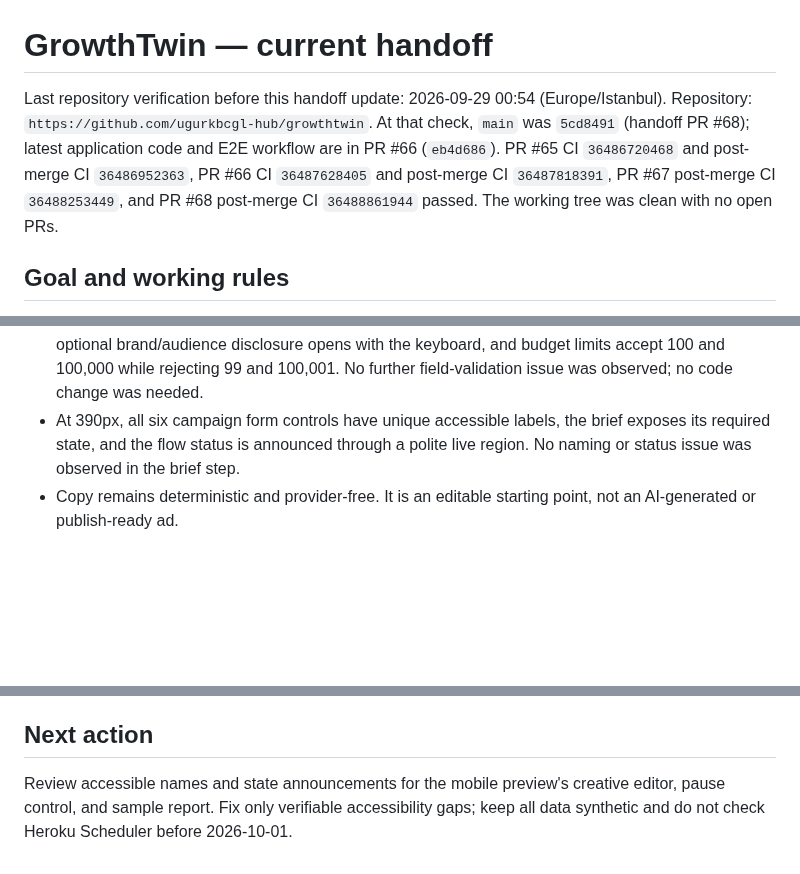
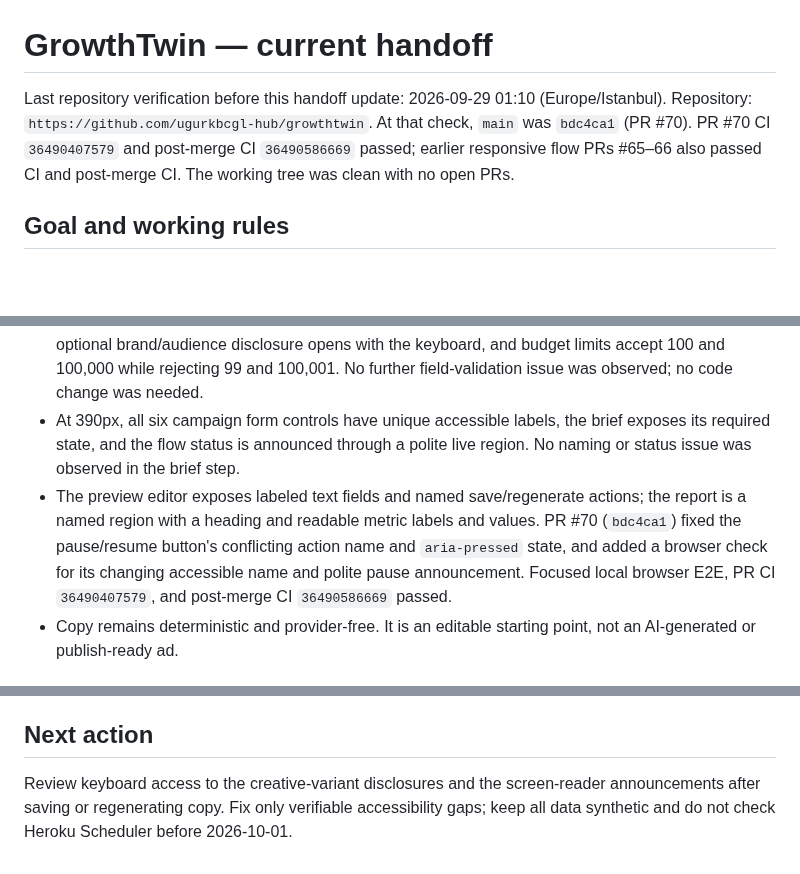
Before and after one commit to ugurkbcgl-hub/growthtwin, a Markdown page: docs/continuity/STATE.md, 3 parts joined by grey strips. Drawn GitHub-style; blank space fills up the shorter version.

Commit message:
docs: record preview accessibility review (#71)
Co-authored-by: ugurkbcgl-hub <334298405+ugurkbcgl-hub@users.noreply.github.com>

```diff
--- a/docs/continuity/STATE.md
+++ b/docs/continuity/STATE.md
@@ -1,6 +1,6 @@
 # GrowthTwin — current handoff
 
-Last repository verification before this handoff update: 2026-09-29 00:54 (Europe/Istanbul). Repository: `https://github.com/ugurkbcgl-hub/growthtwin`. At that check, `main` was `5cd8491` (handoff PR #68); latest application code and E2E workflow are in PR #66 (`eb4d686`). PR #65 CI `36486720468` and post-merge CI `36486952363`, PR #66 CI `36487628405` and post-merge CI `36487818391`, PR #67 post-merge CI `36488253449`, and PR #68 post-merge CI `36488861944` passed. The working tree was clean with no open PRs.
+Last repository verification before this handoff update: 2026-09-29 01:10 (Europe/Istanbul). Repository: `https://github.com/ugurkbcgl-hub/growthtwin`. At that check, `main` was `bdc4ca1` (PR #70). PR #70 CI `36490407579` and post-merge CI `36490586669` passed; earlier responsive flow PRs #65–66 also passed CI and post-merge CI. The working tree was clean with no open PRs.
 
 ## Goal and working rules
 
@@ -25,6 +25,7 @@ Last repository verification before this handoff update: 2026-09-29 00:54 (Europ
 - PR #66 (`eb4d686`) added a mobile Chromium regression check for the brief → preview → sample report flow and made the E2E suite run explicitly in CI. The focused browser test passed locally; PR CI `36487628405` and post-merge CI `36487818391` passed.
 - Mobile browser review at 390px confirmed that an empty brief is stopped by the required field, the optional brand/audience disclosure opens with the keyboard, and budget limits accept 100 and 100,000 while rejecting 99 and 100,001. No further field-validation issue was observed; no code change was needed.
 - At 390px, all six campaign form controls have unique accessible labels, the brief exposes its required state, and the flow status is announced through a polite live region. No naming or status issue was observed in the brief step.
+- The preview editor exposes labeled text fields and named save/regenerate actions; the report is a named region with a heading and readable metric labels and values. PR #70 (`bdc4ca1`) fixed the pause/resume button's conflicting action name and `aria-pressed` state, and added a browser check for its changing accessible name and polite pause announcement. Focused local browser E2E, PR CI `36490407579`, and post-merge CI `36490586669` passed.
 - Copy remains deterministic and provider-free. It is an editable starting point, not an AI-generated or publish-ready ad.
 
 ## Open decisions and gates
@@ -37,4 +38,4 @@ Last repository verification before this handoff update: 2026-09-29 00:54 (Europ
 
 ## Next action
 
-Review accessible names and state announcements for the mobile preview's creative editor, pause control, and sample report. Fix only verifiable accessibility gaps; keep all data synthetic and do not check Heroku Scheduler before 2026-10-01.
+Review keyboard access to the creative-variant disclosures and the screen-reader announcements after saving or regenerating copy. Fix only verifiable accessibility gaps; keep all data synthetic and do not check Heroku Scheduler before 2026-10-01.
```
